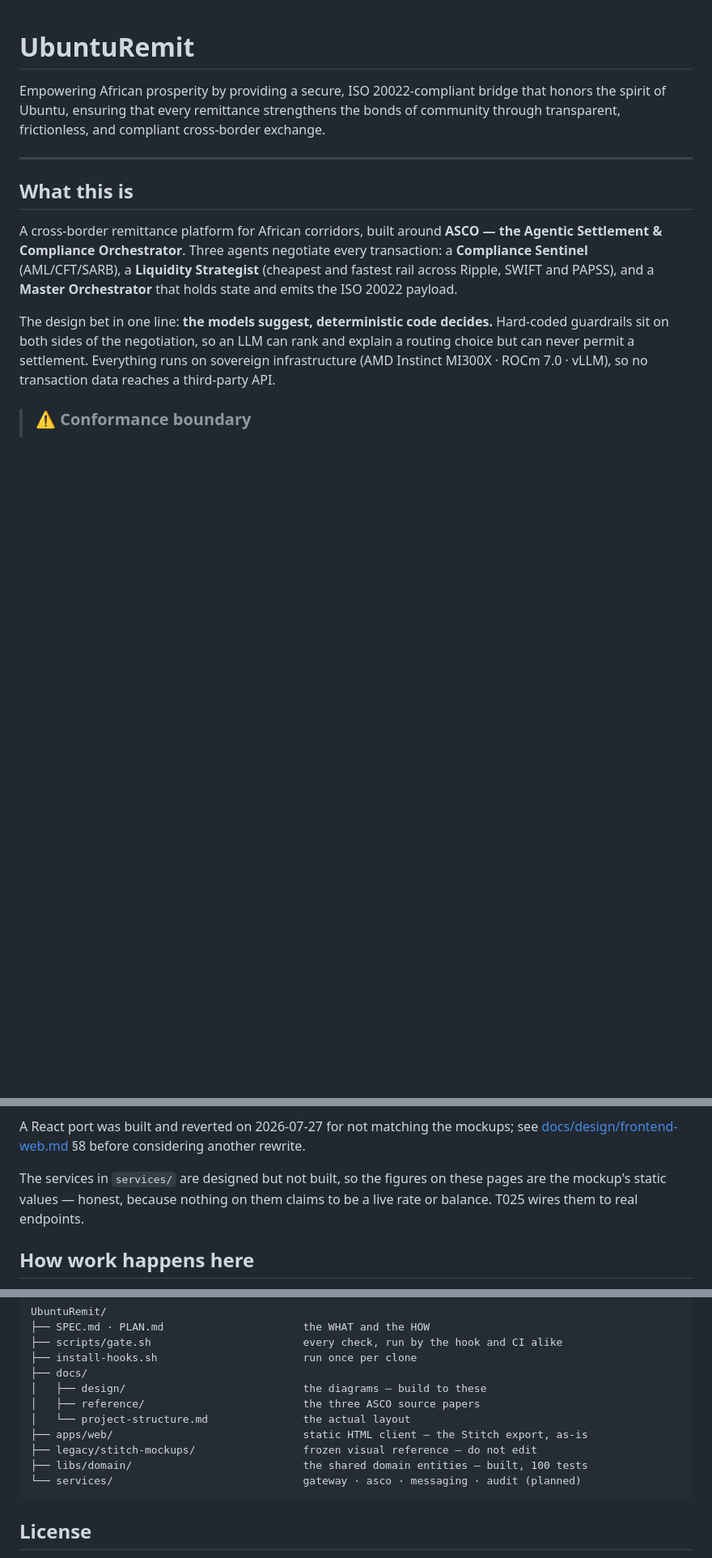
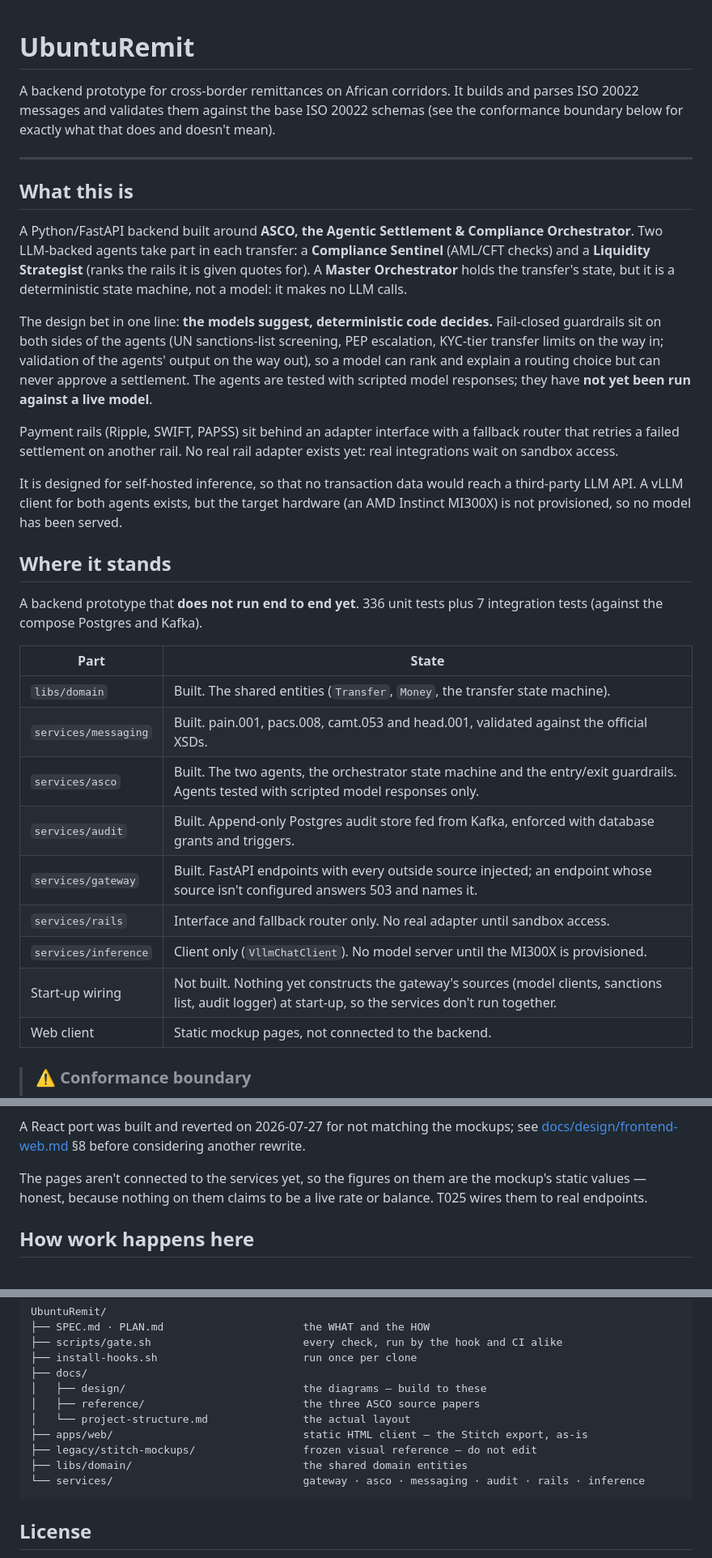
Before and after one commit to Katlego-tech/UbuntuRemit, a Markdown page: README.md, 3 parts joined by grey strips. Shown at 81% size. GitHub-like rendering; blank space fills up the shorter version.

Commit message:
docs(docs): say what the README's prototype does today, in both directions
- Two LLM-backed agents (Compliance Sentinel, Liquidity Strategist) behind a
  deterministic Master Orchestrator state machine, not "three agents"; the
  agents are tested with scripted model responses and have not run against
  a live model.
- Rails sit behind an adapter interface with a fallback router; no real
  adapter exists until sandbox access.
- Designed for self-hosted inference; a vLLM client exists, the MI300X is
  not provisioned.
- "ISO 20022-compliant bridge" becomes validation against the base ISO 20022
  schemas; the conformance box is unchanged.
- The README no longer calls the services "designed but not built" or audit
  "(planned)": gateway, asco, messaging, audit, rails (interface + router)
  and inference (client) are built. A new "Where it stands" table says so,
  with 336 unit + 7 integration tests and no end-to-end run yet.

````diff
--- a/README.md
+++ b/README.md
@@ -1,22 +1,48 @@
 # UbuntuRemit
 
-Empowering African prosperity by providing a secure, ISO 20022-compliant bridge that honors the
-spirit of Ubuntu, ensuring that every remittance strengthens the bonds of community through
-transparent, frictionless, and compliant cross-border exchange.
+A backend prototype for cross-border remittances on African corridors. It builds and parses
+ISO 20022 messages and validates them against the base ISO 20022 schemas (see the conformance
+boundary below for exactly what that does and doesn't mean).
 
 ---
 
 ## What this is
 
-A cross-border remittance platform for African corridors, built around **ASCO — the Agentic
-Settlement & Compliance Orchestrator**. Three agents negotiate every transaction: a **Compliance
-Sentinel** (AML/CFT/SARB), a **Liquidity Strategist** (cheapest and fastest rail across Ripple,
-SWIFT and PAPSS), and a **Master Orchestrator** that holds state and emits the ISO 20022 payload.
+A Python/FastAPI backend built around **ASCO, the Agentic Settlement & Compliance Orchestrator**.
+Two LLM-backed agents take part in each transfer: a **Compliance Sentinel** (AML/CFT checks) and a
+**Liquidity Strategist** (ranks the rails it is given quotes for). A **Master Orchestrator** holds
+the transfer's state, but it is a deterministic state machine, not a model: it makes no LLM calls.
 
-The design bet in one line: **the models suggest, deterministic code decides.** Hard-coded
-guardrails sit on both sides of the negotiation, so an LLM can rank and explain a routing choice
-but can never permit a settlement. Everything runs on sovereign infrastructure (AMD Instinct
-MI300X · ROCm 7.0 · vLLM), so no transaction data reaches a third-party API.
+The design bet in one line: **the models suggest, deterministic code decides.** Fail-closed
+guardrails sit on both sides of the agents (UN sanctions-list screening, PEP escalation, KYC-tier
+transfer limits on the way in; validation of the agents' output on the way out), so a model can
+rank and explain a routing choice but can never approve a settlement. The agents are tested with
+scripted model responses; they have **not yet been run against a live model**.
+
+Payment rails (Ripple, SWIFT, PAPSS) sit behind an adapter interface with a fallback router that
+retries a failed settlement on another rail. No real rail adapter exists yet: real integrations
+wait on sandbox access.
+
+It is designed for self-hosted inference, so that no transaction data would reach a third-party
+LLM API. A vLLM client for both agents exists, but the target hardware (an AMD Instinct MI300X) is
+not provisioned, so no model has been served.
+
+## Where it stands
+
+A backend prototype that **does not run end to end yet**. 336 unit tests plus 7 integration tests
+(against the compose Postgres and Kafka).
+
+| Part | State |
+| --- | --- |
+| `libs/domain` | Built. The shared entities (`Transfer`, `Money`, the transfer state machine). |
+| `services/messaging` | Built. pain.001, pacs.008, camt.053 and head.001, validated against the official XSDs. |
+| `services/asco` | Built. The two agents, the orchestrator state machine and the entry/exit guardrails. Agents tested with scripted model responses only. |
+| `services/audit` | Built. Append-only Postgres audit store fed from Kafka, enforced with database grants and triggers. |
+| `services/gateway` | Built. FastAPI endpoints with every outside source injected; an endpoint whose source isn't configured answers 503 and names it. |
+| `services/rails` | Interface and fallback router only. No real adapter until sandbox access. |
+| `services/inference` | Client only (`VllmChatClient`). No model server until the MI300X is provisioned. |
+| Start-up wiring | Not built. Nothing yet constructs the gateway's sources (model clients, sanctions list, audit logger) at start-up, so the services don't run together. |
+| Web client | Static mockup pages, not connected to the backend. |
 
 > ### ⚠ Conformance boundary
 >
@@ -63,9 +89,9 @@ comparison is the entire acceptance test for this directory.
 A React port was built and reverted on 2026-07-27 for not matching the mockups; see
 [docs/design/frontend-web.md](docs/design/frontend-web.md) §8 before considering another rewrite.
 
-The services in `services/` are designed but not built, so the figures on these pages are the
-mockup's static values — honest, because nothing on them claims to be a live rate or balance.
-T025 wires them to real endpoints.
+The pages aren't connected to the services yet, so the figures on them are the mockup's static
+values — honest, because nothing on them claims to be a live rate or balance. T025 wires them to
+real endpoints.
 
 ## How work happens here
 
@@ -102,8 +128,8 @@ UbuntuRemit/
 │   └── project-structure.md               the actual layout
 ├── apps/web/                              static HTML client — the Stitch export, as-is
 ├── legacy/stitch-mockups/                 frozen visual reference — do not edit
-├── libs/domain/                           the shared domain entities — built, 100 tests
-└── services/                              gateway · asco · messaging · audit (planned)
+├── libs/domain/                           the shared domain entities
+└── services/                              gateway · asco · messaging · audit · rails · inference
 ```
 
 ## License
````
